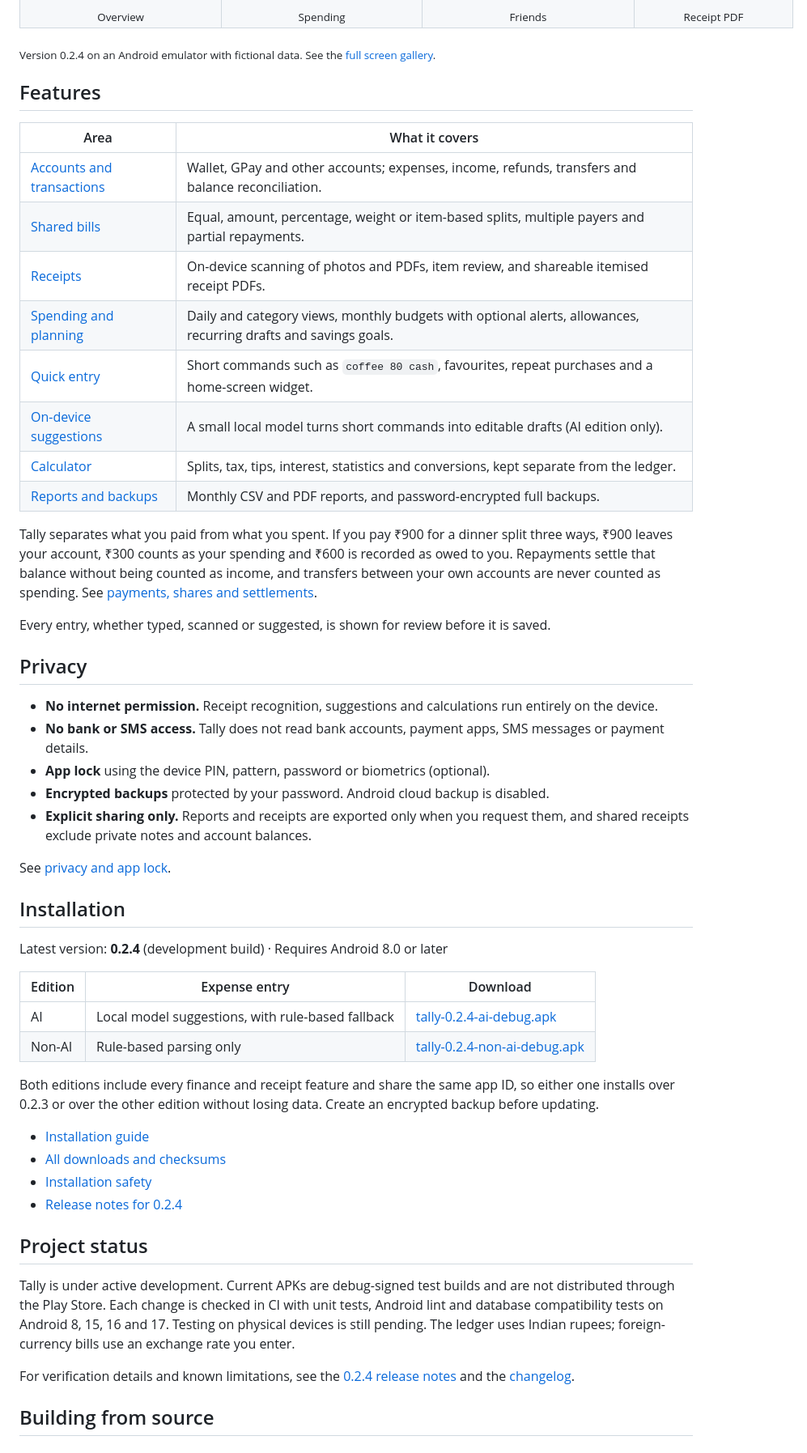
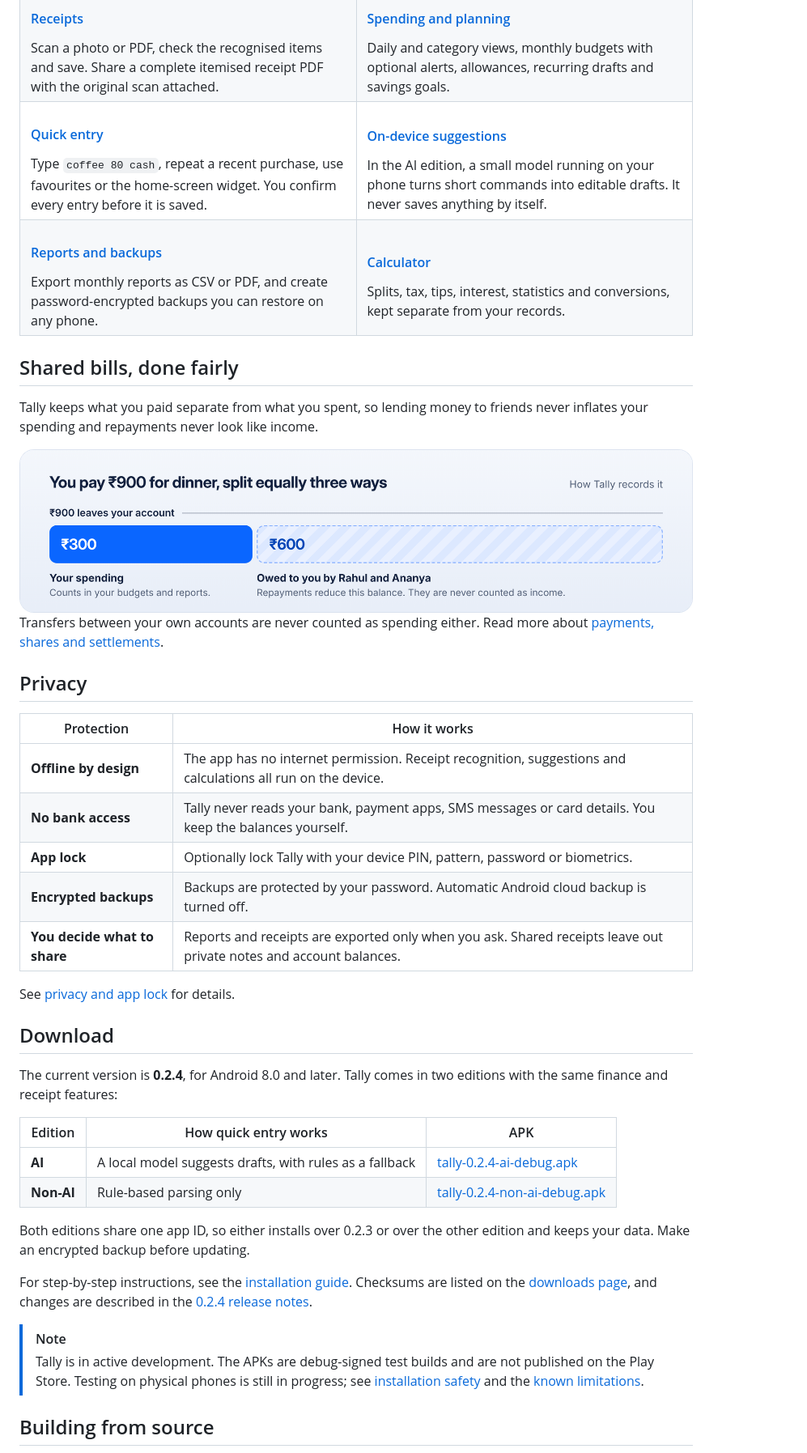
Before and after one commit to zack005-design/Tally, a Markdown page: README.md, the part around one of its changes. Shown at 81% size. GitHub-like rendering; pictures changed too: docs/assets/readme-split.png (added).

Commit message:
Redesign the README with a new hero, showcase and split graphic
Replace the SVG hero with a banner built from real app screens, add a
four-screen showcase and a graphic explaining how shared bills are
recorded, refresh the download button, and restructure the README into
features, shared bills, privacy, download, build and documentation
sections.

Co-Authored-By: Claude Opus 5.5 <noreply@anthropic.com>
Claude-Session: https://claude.ai/code/session_01SPEtZ44RfsS11YDnmYY4yL

```diff
--- a/README.md
+++ b/README.md
@@ -28,62 +36,71 @@ Tally is an offline Android app for tracking personal spending, splitting bills
   </tr>
   <tr>
-    <td align="center"><sub>Overview</sub></td>
-    <td align="center"><sub>Spending</sub></td>
-    <td align="center"><sub>Friends</sub></td>
-    <td align="center"><sub>Receipt PDF</sub></td>
+    <td valign="top">
+      <h4><a href="docs/features/receipts.md">Receipts</a></h4>
+      Scan a photo or PDF, check the recognised items and save. Share a complete itemised receipt PDF with the original scan attached.
+    </td>
+    <td valign="top">
+      <h4><a href="docs/features/spending-and-planning.md">Spending and planning</a></h4>
+      Daily and category views, monthly budgets with optional alerts, allowances, recurring drafts and savings goals.
+    </td>
+  </tr>
+  <tr>
+    <td valign="top">
+      <h4><a href="docs/features/quick-entry.md">Quick entry</a></h4>
+      Type <code>coffee 80 cash</code>, repeat a recent purchase, use favourites or the home-screen widget. You confirm every entry before it is saved.
+    </td>
+    <td valign="top">
+      <h4><a href="docs/features/on-device-ai.md">On-device suggestions</a></h4>
+      In the AI edition, a small model running on your phone turns short commands into editable drafts. It never saves anything by itself.
+    </td>
+  </tr>
+  <tr>
+    <td valign="top">
+      <h4><a href="docs/features/reports-and-backups.md">Reports and backups</a></h4>
+      Export monthly reports as CSV or PDF, and create password-encrypted backups you can restore on any phone.
+    </td>
+    <td valign="top">
+      <h4><a href="docs/features/calculator.md">Calculator</a></h4>
+      Splits, tax, tips, interest, statistics and conversions, kept separate from your records.
+    </td>
   </tr>
 </table>
 
-<sub>Version 0.2.4 on an Android emulator with fictional data. See the <a href="docs/screenshots/all-screens/README.md">full screen gallery</a>.</sub>
+## Shared bills, done fairly
 
-## Features
+Tally keeps what you paid separate from what you spent, so lending money to friends never inflates your spending and repayments never look like income.
 
-| Area | What it covers |
-| --- | --- |
-| [Accounts and transactions](docs/features/everyday-money.md) | Wallet, GPay and other accounts; expenses, income, refunds, transfers and balance reconciliation. |
-| [Shared bills](docs/features/shared-bills.md) | Equal, amount, percentage, weight or item-based splits, multiple payers and partial repayments. |
-| [Receipts](docs/features/receipts.md) | On-device scanning of photos and PDFs, item review, and shareable itemised receipt PDFs. |
-| [Spending and planning](docs/features/spending-and-planning.md) | Daily and category views, monthly budgets with optional alerts, allowances, recurring drafts and savings goals. |
-| [Quick entry](docs/features/quick-entry.md) | Short commands such as `coffee 80 cash`, favourites, repeat purchases and a home-screen widget. |
-| [On-device suggestions](docs/features/on-device-ai.md) | A small local model turns short commands into editable drafts (AI edition only). |
-| [Calculator](docs/features/calculator.md) | Splits, tax, tips, interest, statistics and conversions, kept separate from the ledger. |
-| [Reports and backups](docs/features/reports-and-backups.md) | Monthly CSV and PDF reports, and password-encrypted full backups. |
+<img src="docs/assets/readme-split.png" width="100%" alt="A ₹900 dinner paid by you and split three ways: ₹300 counts as your spending and ₹600 is owed to you by Rahul and Ananya.">
 
-Tally separates what you paid from what you spent. If you pay ₹900 for a dinner split three ways, ₹900 leaves your account, ₹300 counts as your spending and ₹600 is recorded as owed to you. Repayments settle that balance without being counted as income, and transfers between your own accounts are never counted as spending. See [payments, shares and settlements](docs/features/payment-and-share.md).
-
-Every entry, whether typed, scanned or suggested, is shown for review before it is saved.
+Transfers between your own accounts are never counted as spending either. Read more about [payments, shares and settlements](docs/features/payment-and-share.md).
 
 ## Privacy
 
-- **No internet permission.** Receipt recognition, suggestions and calculations run entirely on the device.
-- **No bank or SMS access.** Tally does not read bank accounts, payment apps, SMS messages or payment details.
-- **App lock** using the device PIN, pattern, password or biometrics (optional).
-- **Encrypted backups** protected by your password. Android cloud backup is disabled.
-- **Explicit sharing only.** Reports and receipts are exported only when you request them, and shared receipts exclude private notes and account balances.
+| Protection | How it works |
+| --- | --- |
+| **Offline by design** | The app has no internet permission. Receipt recognition, suggestions and calculations all run on the device. |
+| **No bank access** | Tally never reads your bank, payment apps, SMS messages or card details. You keep the balances yourself. |
+| **App lock** | Optionally lock Tally with your device PIN, pattern, password or biometrics. |
+| **Encrypted backups** | Backups are protected by your password. Automatic Android cloud backup is turned off. |
+| **You decide what to share** | Reports and receipts are exported only when you ask. Shared receipts leave out private notes and account balances. |
 
-See [privacy and app lock](docs/features/privacy.md).
+See [privacy and app lock](docs/features/privacy.md) for details.
 
-## Installation
+## Download
 
-Latest version: **0.2.4** (development build) · Requires Android 8.0 or later
+The current version is **0.2.4**, for Android 8.0 and later. Tally comes in two editions with the same finance and receipt features:
 
-| Edition | Expense entry | Download |
+| Edition | How quick entry works | APK |
 | --- | --- | --- |
-| AI | Local model suggestions, with rule-based fallback | [tally-0.2.4-ai-debug.apk](https://github.com/zack005-design/Tally/releases/download/v0.2.4-20261115/tally-0.2.4-ai-debug.apk) |
-| Non-AI | Rule-based parsing only | [tally-0.2.4-non-ai-debug.apk](https://github.com/zack005-design/Tally/releases/download/v0.2.4-20261115/tally-0.2.4-non-ai-debug.apk) |
+| **AI** | A local model suggests drafts, with rules as a fallback | [tally-0.2.4-ai-debug.apk](https://github.com/zack005-design/Tally/releases/download/v0.2.4-20261115/tally-0.2.4-ai-debug.apk) |
+| **Non-AI** | Rule-based parsing only | [tally-0.2.4-non-ai-debug.apk](https://github.com/zack005-design/Tally/releases/download/v0.2.4-20261115/tally-0.2.4-non-ai-debug.apk) |
 
-Both editions include every finance and receipt feature and share the same app ID, so either one installs over 0.2.3 or over the other edition without losing data. Create an encrypted backup before updating.
+Both editions share one app ID, so either installs over 0.2.3 or over the other edition and keeps your data. Make an encrypted backup before updating.
 
-- [Installation guide](docs/getting-started.md)
-- [All downloads and checksums](docs/downloads.md)
-- [Installation safety](docs/installation-safety.md)
-- [Release notes for 0.2.4](docs/releases/0.2.4.md)
+For step-by-step instructions, see the [installation guide](docs/getting-started.md). Checksums are listed on the [downloads page](docs/downloads.md), and changes are described in the [0.2.4 release notes](docs/releases/0.2.4.md).
 
-## Project status
-
-Tally is under active development. Current APKs are debug-signed test builds and are not distributed through the Play Store. Each change is checked in CI with unit tests, Android lint and database compatibility tests on Android 8, 15, 16 and 17. Testing on physical devices is still pending. The ledger uses Indian rupees; foreign-currency bills use an exchange rate you enter.
-
-For verification details and known limitations, see the [0.2.4 release notes](docs/releases/0.2.4.md) and the [changelog](CHANGELOG.md).
+> [!NOTE]
+> Tally is in active development. The APKs are debug-signed test builds and are not published on the Play Store. Testing on physical phones is still in progress; see [installation safety](docs/installation-safety.md) and the [known limitations](docs/releases/0.2.4.md).
 
 ## Building from source
 
```
Also changed, not shown: other parts of README.md (+32 -21 lines), docs/assets/readme-hero.png (added), docs/assets/readme-showcase.png (added), 2 other files.
